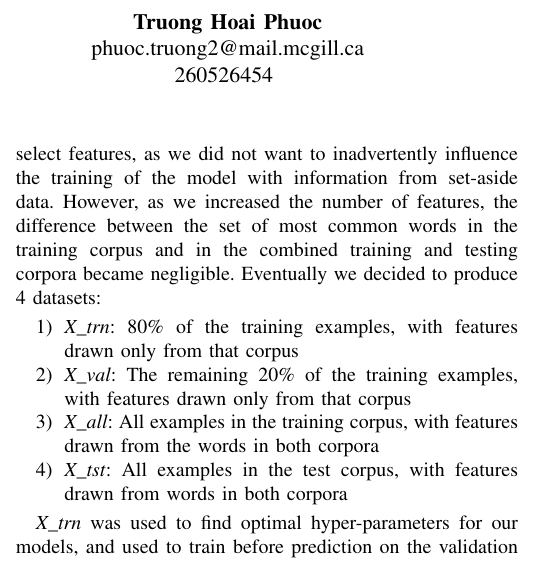
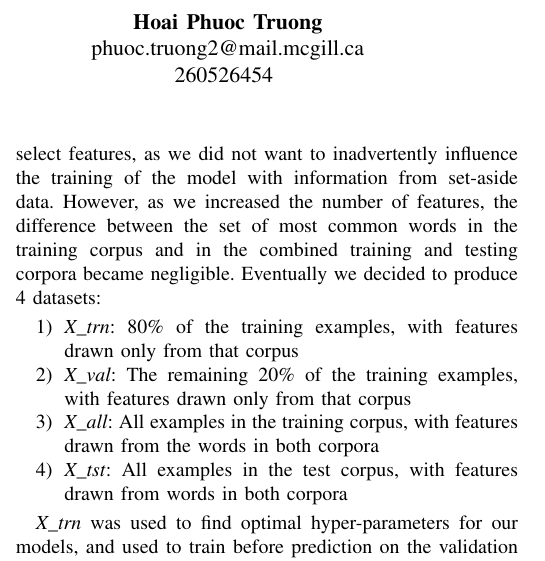
Before and after one commit to foundjem/COMP551-Fall2016-Project2, a LaTeX paper (Writeup/Writeup.ltx): part of one column of page 1 of 3, cut so that both start at the same text. Compiled offline with pdfLaTeX.

Commit message:
Change name order

```diff
--- a/Writeup/Writeup.ltx
+++ b/Writeup/Writeup.ltx
@@ -27,7 +27,7 @@
 
 \author{
 	\textbf{Christopher Glasz}\\christopher.glasz@mail.mcgill.ca\\260720944
-	\and \textbf{Truong Hoai Phuoc}\\phuoc.truong2@mail.mcgill.ca\\260526454
+	\and \textbf{Hoai Phuoc Truong}\\phuoc.truong2@mail.mcgill.ca\\260526454
 }
 
 \maketitle
```
